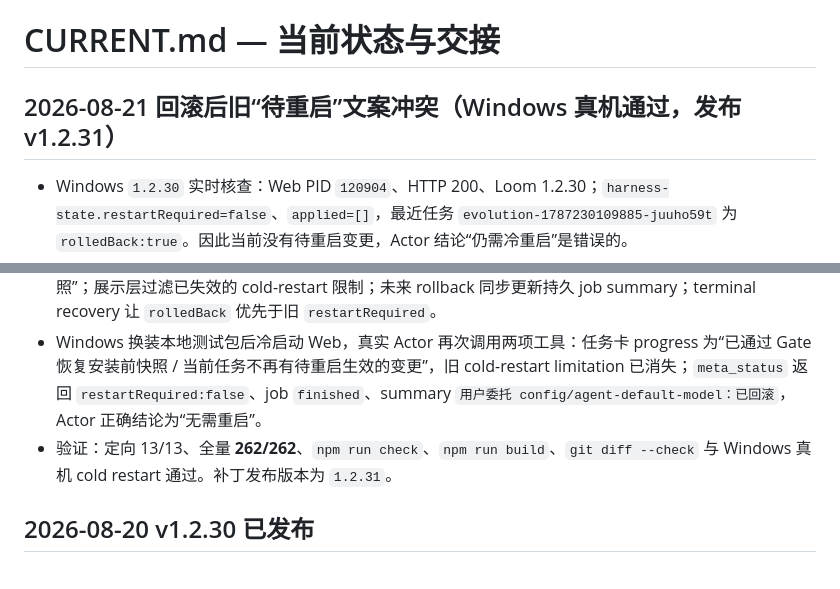
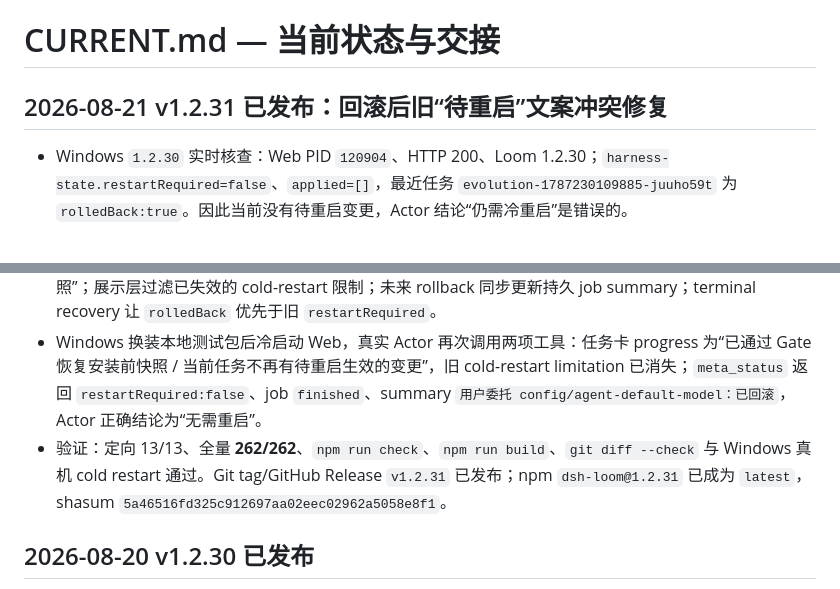
Before and after one commit to ZTCNO0NE/dsh-loom, a Markdown page: CURRENT.md, 2 parts joined by grey strips. Rendered like a GitHub page.

Commit message:
docs: record v1.2.31 publication

```diff
--- a/CURRENT.md
+++ b/CURRENT.md
@@ -1,12 +1,12 @@
 # CURRENT.md — 当前状态与交接
 
-## 2026-08-21 回滚后旧“待重启”文案冲突（Windows 真机通过，发布 v1.2.31）
+## 2026-08-21 v1.2.31 已发布：回滚后旧“待重启”文案冲突修复
 
 - Windows `1.2.30` 实时核查：Web PID `120904`、HTTP 200、Loom 1.2.30；`harness-state.restartRequired=false`、`applied=[]`，最近任务 `evolution-1787230109885-juuho59t` 为 `rolledBack:true`。因此当前没有待重启变更，Actor 结论“仍需冷重启”是错误的。
 - 根因是三个历史投影未随 rollback 更新：`latestJob.summary` 保留安装时“待重启”；completed progress 仍称“完成安装”；limitations 仍保留 cold restart 句。Actor 把它们和实时 false/已回滚混合后得出矛盾结论。
 - 修复：`meta_status` 按 immutable plan 动态投影 user-evolution job 摘要；回滚任务卡显示“恢复安装前快照”；展示层过滤已失效的 cold-restart 限制；未来 rollback 同步更新持久 job summary；terminal recovery 让 `rolledBack` 优先于旧 `restartRequired`。
 - Windows 换装本地测试包后冷启动 Web，真实 Actor 再次调用两项工具：任务卡 progress 为“已通过 Gate 恢复安装前快照 / 当前任务不再有待重启生效的变更”，旧 cold-restart limitation 已消失；`meta_status` 返回 `restartRequired:false`、job `finished`、summary `用户委托 config/agent-default-model：已回滚`，Actor 正确结论为“无需重启”。
-- 验证：定向 13/13、全量 **262/262**、`npm run check`、`npm run build`、`git diff --check` 与 Windows 真机 cold restart 通过。补丁发布版本为 `1.2.31`。
+- 验证：定向 13/13、全量 **262/262**、`npm run check`、`npm run build`、`git diff --check` 与 Windows 真机 cold restart 通过。Git tag/GitHub Release `v1.2.31` 已发布；npm `dsh-loom@1.2.31` 已成为 `latest`，shasum `5a46516fd325c912697aa02eec02962a5058e8f1`。
 
 ## 2026-08-20 v1.2.30 已发布
 
```
